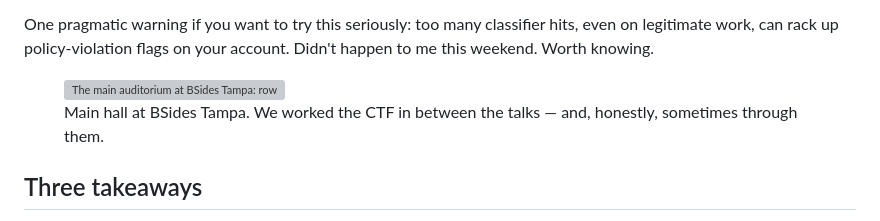
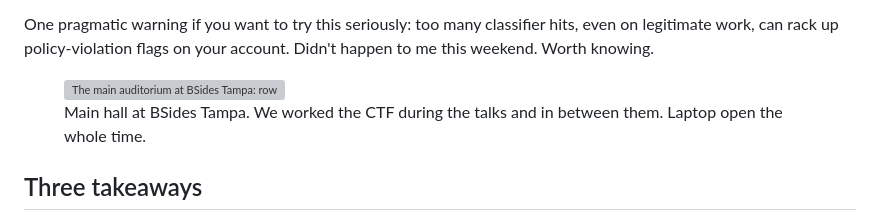
Before and after one commit to hiper2d/blog, a Markdown page: posts/2026-05-23-ai-paired-ctf-bsides-tampa.md, the part around the change. Drawn GitHub-style; grey boxes are pictures that could not be loaded.

Commit message:
Tighten main-hall figure caption
Removed the "honestly" hedge and stated the multitasking plainly:
worked the CTF during talks and in between them, laptop open the
whole time.

Co-Authored-By: Claude Opus 4.7 (1M context) <noreply@anthropic.com>

```diff
--- a/posts/2026-05-23-ai-paired-ctf-bsides-tampa.md
+++ b/posts/2026-05-23-ai-paired-ctf-bsides-tampa.md
@@ -277,7 +277,7 @@ One pragmatic warning if you want to try this seriously: too many classifier hit
 
 <figure>
   <img src="/images/bsides-hall.jpg" alt="The main auditorium at BSides Tampa: rows of cushioned seats facing a stage with a large projector screen, a few attendees scattered in the seats, teal accent lighting on the side walls." />
-  <figcaption>Main hall at BSides Tampa. We worked the CTF in between the talks — and, honestly, sometimes through them.</figcaption>
+  <figcaption>Main hall at BSides Tampa. We worked the CTF during the talks and in between them. Laptop open the whole time.</figcaption>
 </figure>
 
 ## Three takeaways
```
